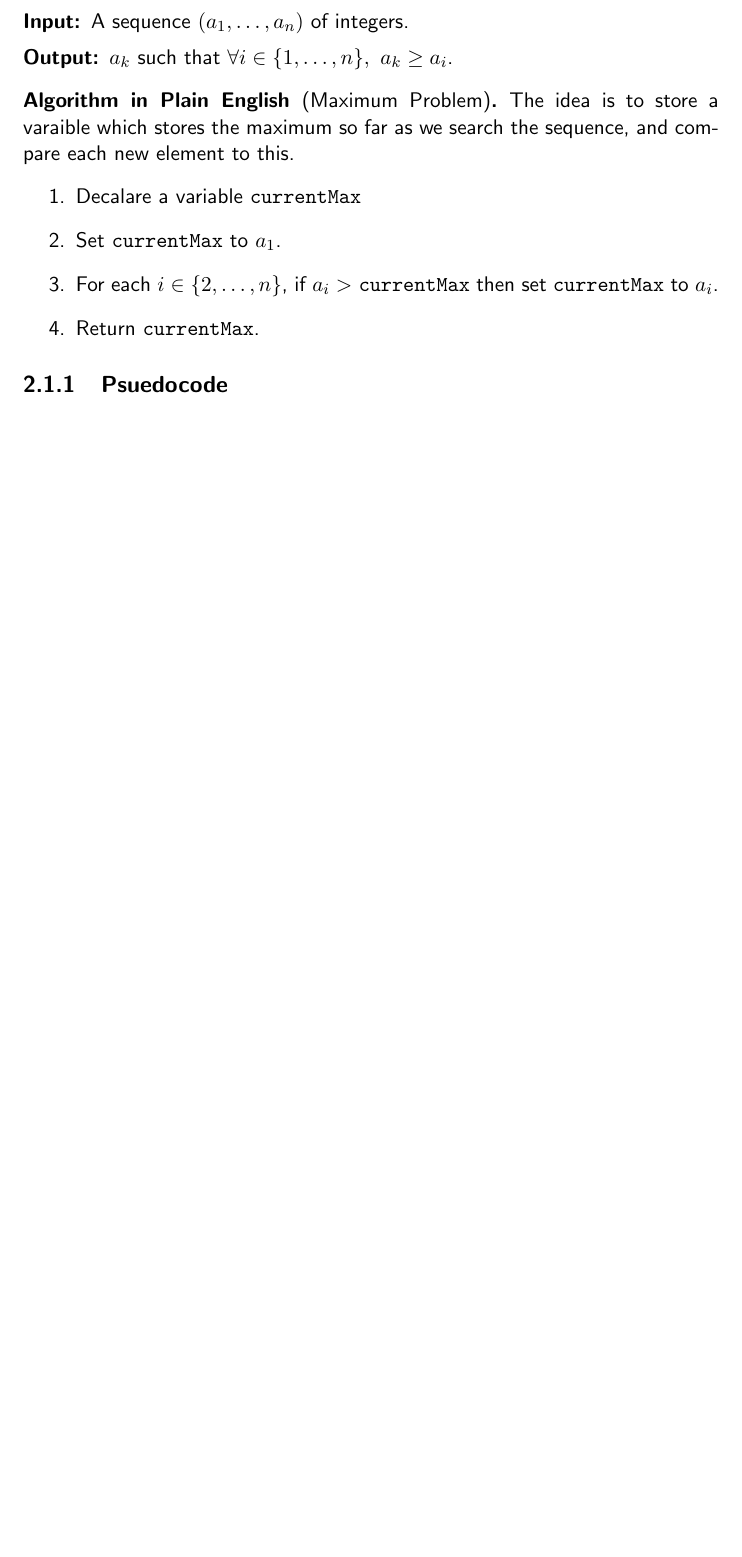
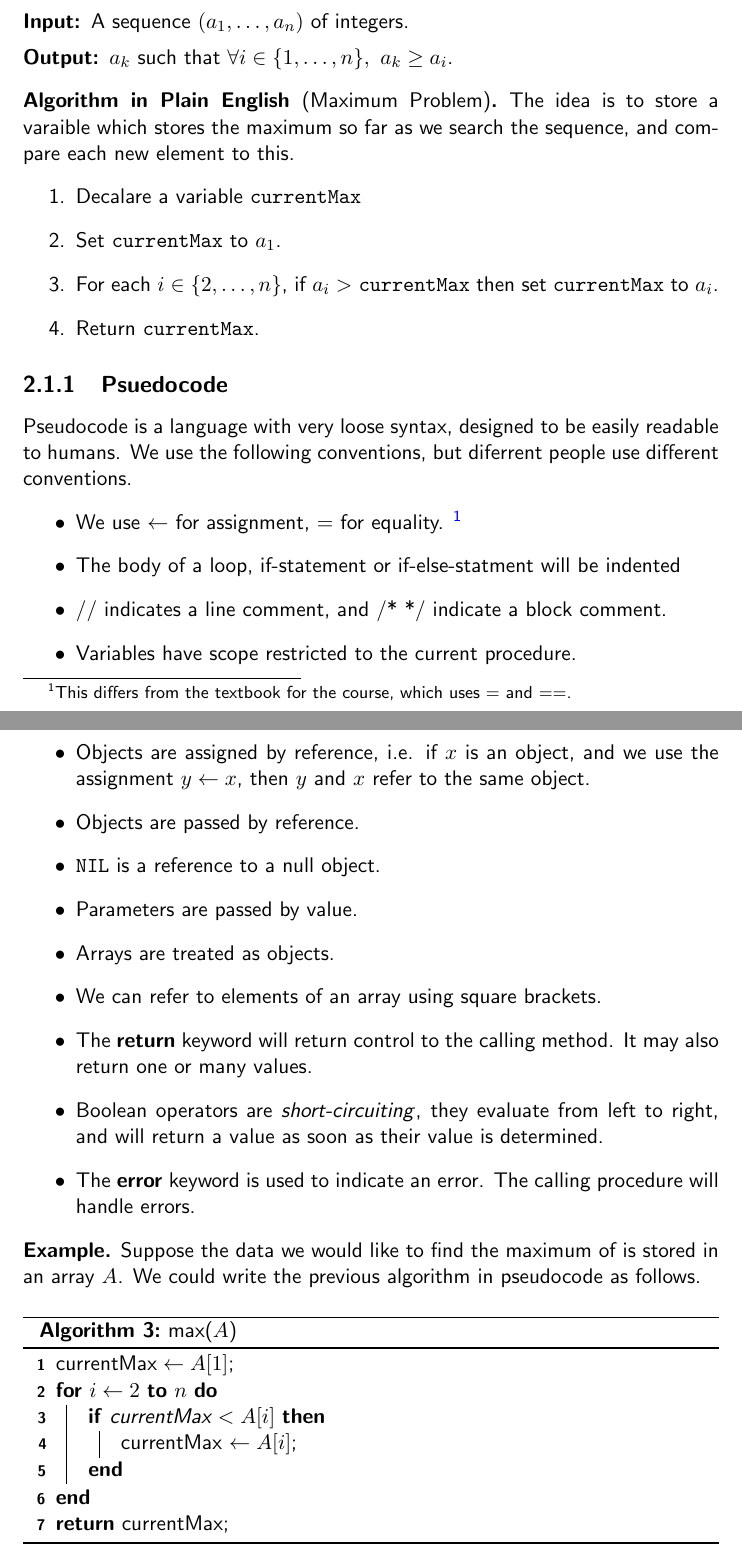
Before and after one commit to skeletman/Online-Compsci-York-Notes, a LaTeX document (ADS/ADS.tex): part of page 33 of 40 before the commit and two parts of pages 33 and 34 of 42 after it, the two joined at a grey line, cut so that both start at the same text, the shorter picture padded with empty space. Compiled offline with pdfLaTeX.

Commit message:
pseudocode conventions

```diff
--- a/ADS/ADS.tex
+++ b/ADS/ADS.tex
@@ -967,7 +967,37 @@ Here is an example computational problem:
     \end{enumerate}
 \end{algEng}
 \subsection{Psuedocode}
-
+Pseudocode is a language with very loose syntax, designed to be easily readable to humans. We use the following conventions, but diferrent people use different conventions.
+\begin{itemize}
+    \item We use $\gets$ for assignment, = for equality. \footnote{This differs from the textbook for the course, which uses = and ==.}
+    \item The body of a loop, if-statement or if-else-statment will be indented
+    \item // indicates a line comment, and /* */ indicate a block comment.
+    \item Variables have scope restricted to the current procedure.
+    \item Objects are assigned by reference, i.e. if $x$ is an object, and we use the assignment $y \gets x$, then $y$ and $x$ refer to the same object.
+    \item Objects are passed by reference.
+    \item \inline{NIL} is a reference to a null object.
+    \item Parameters are passed by value.
+    \item Arrays are treated as objects.
+    \item We can refer to elements of an array using square brackets.
+    \item The \textbf{return} keyword will return control to the calling method. It may also return one or many values.
+    \item Boolean operators are \term{short-circuiting}, they evaluate from left to right, and will return a value as soon as their value is determined.
+    \item The \textbf{error} keyword is used to indicate an error. The calling procedure will handle errors.
+\end{itemize}
+\begin{eg}
+    Suppose the data we would like to find the maximum of is stored in an array $A$. We could write the previous algorithm in pseudocode as follows.
+    \begin{algorithm}
+        \caption{max($A$)}
+        $\text{currentMax} \gets A[1]$\;
+        \For{$i \gets 2$ \KwTo $n$}
+        {\If{currentMax $< A[i]$}
+            {
+                currentMax $\gets A[i]$\;
+            }
+        }
+        \Return currentMax\;
+    \end{algorithm}
+\end{eg}
+\pagebreak
 \subsection{Algorithm Analysis}
 \pagebreak
 \section{Stacks and Queues}
```
Also changed, not shown: ADS/ADS.pdf, ADS/ADS.tex (1 more changed lines).
